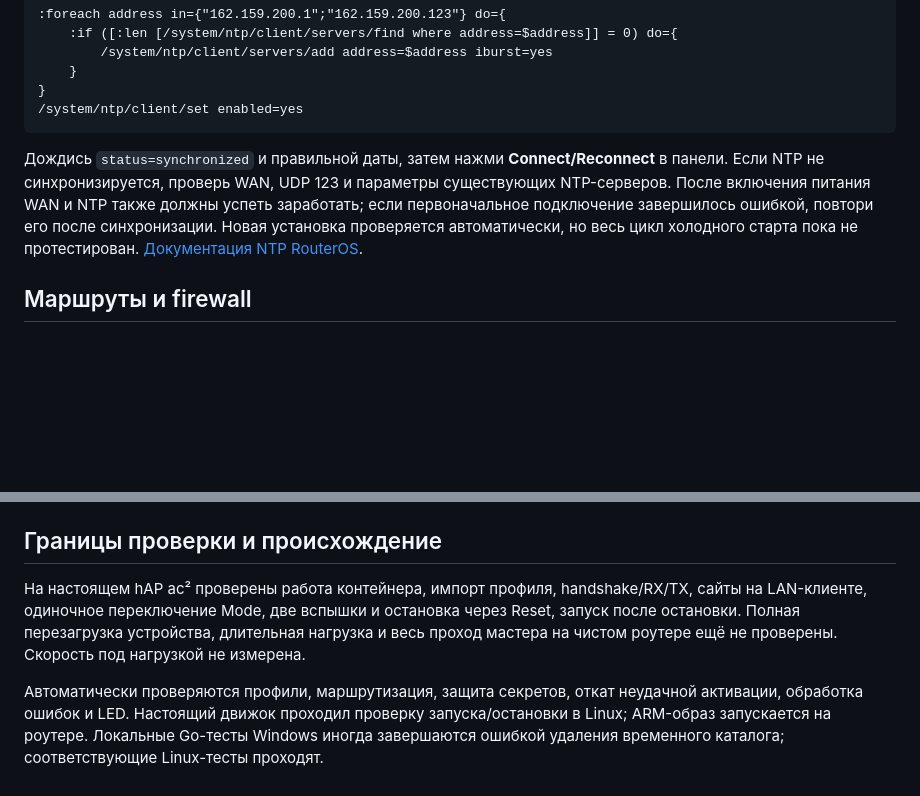
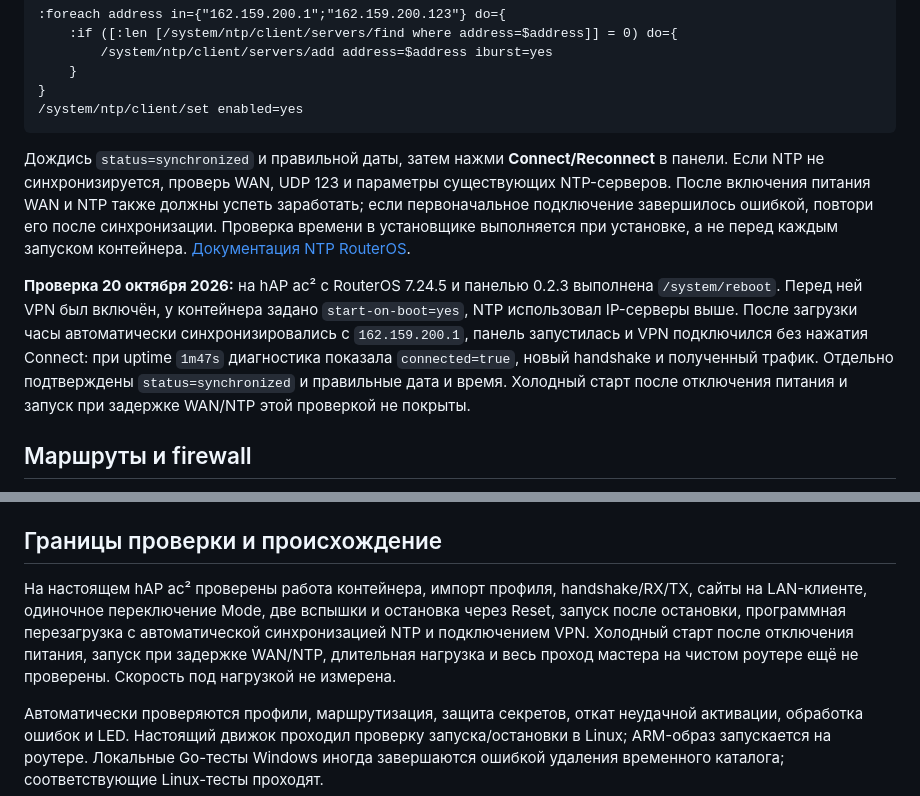
Before and after one commit to william-aqn/microtik-awg3-installer, a Markdown page: GOTCHAS.md, 2 parts joined by grey strips. Rendered like a GitHub page; blank space fills up the shorter version.

Commit message:
Document successful NTP and VPN reboot check

````diff
--- a/GOTCHAS.md
+++ b/GOTCHAS.md
@@ -114,7 +114,9 @@ Geo-источники скачиваются через подключённы
 /system/ntp/client/set enabled=yes
 ```
 
-Дождись `status=synchronized` и правильной даты, затем нажми **Connect/Reconnect** в панели. Если NTP не синхронизируется, проверь WAN, UDP 123 и параметры существующих NTP-серверов. После включения питания WAN и NTP также должны успеть заработать; если первоначальное подключение завершилось ошибкой, повтори его после синхронизации. Новая установка проверяется автоматически, но весь цикл холодного старта пока не протестирован. [Документация NTP RouterOS](https://help.mikrotik.com/docs/spaces/ROS/pages/40992869/NTP).
+Дождись `status=synchronized` и правильной даты, затем нажми **Connect/Reconnect** в панели. Если NTP не синхронизируется, проверь WAN, UDP 123 и параметры существующих NTP-серверов. После включения питания WAN и NTP также должны успеть заработать; если первоначальное подключение завершилось ошибкой, повтори его после синхронизации. Проверка времени в установщике выполняется при установке, а не перед каждым запуском контейнера. [Документация NTP RouterOS](https://help.mikrotik.com/docs/spaces/ROS/pages/40992869/NTP).
+
+**Проверка 20 октября 2026:** на hAP ac² с RouterOS 7.24.5 и панелью 0.2.3 выполнена `/system/reboot`. Перед ней VPN был включён, у контейнера задано `start-on-boot=yes`, NTP использовал IP-серверы выше. После загрузки часы автоматически синхронизировались с `162.159.200.1`, панель запустилась и VPN подключился без нажатия Connect: при uptime `1m47s` диагностика показала `connected=true`, новый handshake и полученный трафик. Отдельно подтверждены `status=synchronized` и правильные дата и время. Холодный старт после отключения питания и запуск при задержке WAN/NTP этой проверкой не покрыты.
 
 ## Маршруты и firewall
 
@@ -274,7 +276,7 @@ python panel/prepare.py --buttons-only --lan 192.168.3.0/24 --output awg-buttons
 
 ## Границы проверки и происхождение
 
-На настоящем hAP ac² проверены работа контейнера, импорт профиля, handshake/RX/TX, сайты на LAN-клиенте, одиночное переключение Mode, две вспышки и остановка через Reset, запуск после остановки. Полная перезагрузка устройства, длительная нагрузка и весь проход мастера на чистом роутере ещё не проверены. Скорость под нагрузкой не измерена.
+На настоящем hAP ac² проверены работа контейнера, импорт профиля, handshake/RX/TX, сайты на LAN-клиенте, одиночное переключение Mode, две вспышки и остановка через Reset, запуск после остановки, программная перезагрузка с автоматической синхронизацией NTP и подключением VPN. Холодный старт после отключения питания, запуск при задержке WAN/NTP, длительная нагрузка и весь проход мастера на чистом роутере ещё не проверены. Скорость под нагрузкой не измерена.
 
 Автоматически проверяются профили, маршрутизация, защита секретов, откат неудачной активации, обработка ошибок и LED. Настоящий движок проходил проверку запуска/остановки в Linux; ARM-образ запускается на роутере. Локальные Go-тесты Windows иногда завершаются ошибкой удаления временного каталога; соответствующие Linux-тесты проходят.
 
````
